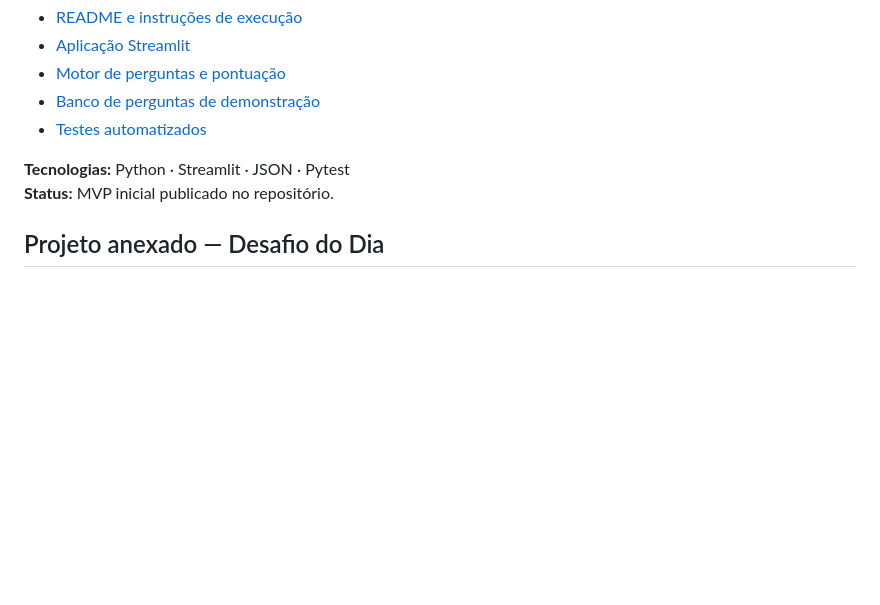
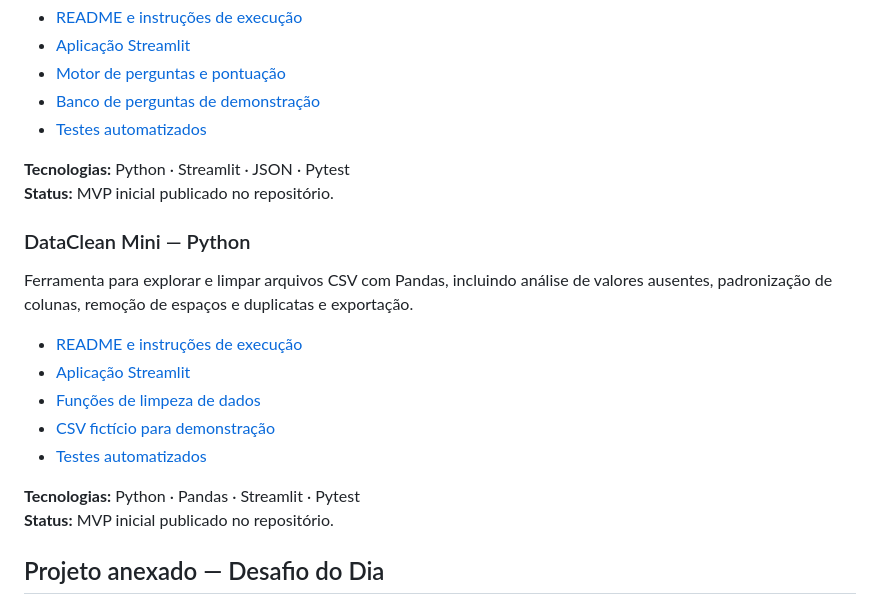
Before and after one commit to sayjinblackbelt/NEXA-Studio, a Markdown page: 04_projects/README.md, the part around the change. GitHub-like rendering; blank space fills up the shorter version.

Commit message:
docs(projects): index DataClean Mini

```diff
--- a/04_projects/README.md
+++ b/04_projects/README.md
@@ -41,6 +41,19 @@ Aplicação de quiz de múltipla escolha com perguntas em JSON, correção autom
 **Tecnologias:** Python · Streamlit · JSON · Pytest
 **Status:** MVP inicial publicado no repositório.
 
+### DataClean Mini — Python
+
+Ferramenta para explorar e limpar arquivos CSV com Pandas, incluindo análise de valores ausentes, padronização de colunas, remoção de espaços e duplicatas e exportação.
+
+- [README e instruções de execução](dataclean-mini/README.md)
+- [Aplicação Streamlit](dataclean-mini/app.py)
+- [Funções de limpeza de dados](dataclean-mini/cleaner.py)
+- [CSV fictício para demonstração](dataclean-mini/sample_dirty.csv)
+- [Testes automatizados](dataclean-mini/tests/test_cleaner.py)
+
+**Tecnologias:** Python · Pandas · Streamlit · Pytest
+**Status:** MVP inicial publicado no repositório.
+
 ## Projeto anexado — Desafio do Dia
 
 `desafio-do-dia/` preserva o sistema visual e a referência de interface do projeto educacional gamificado **Desafio do Dia**, incluindo HTML, CSS principal, estilos complementares, metas e conquistas.
```
